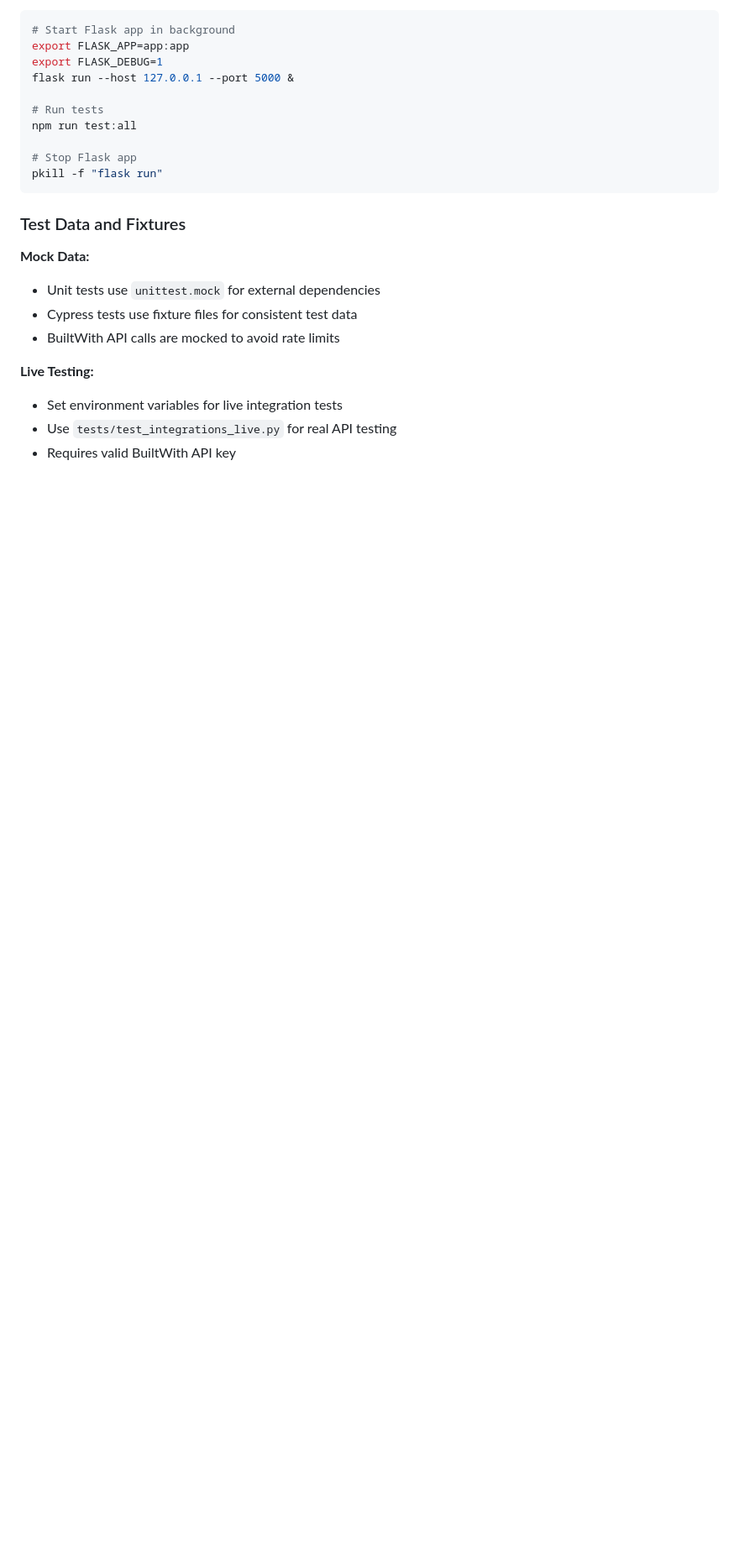
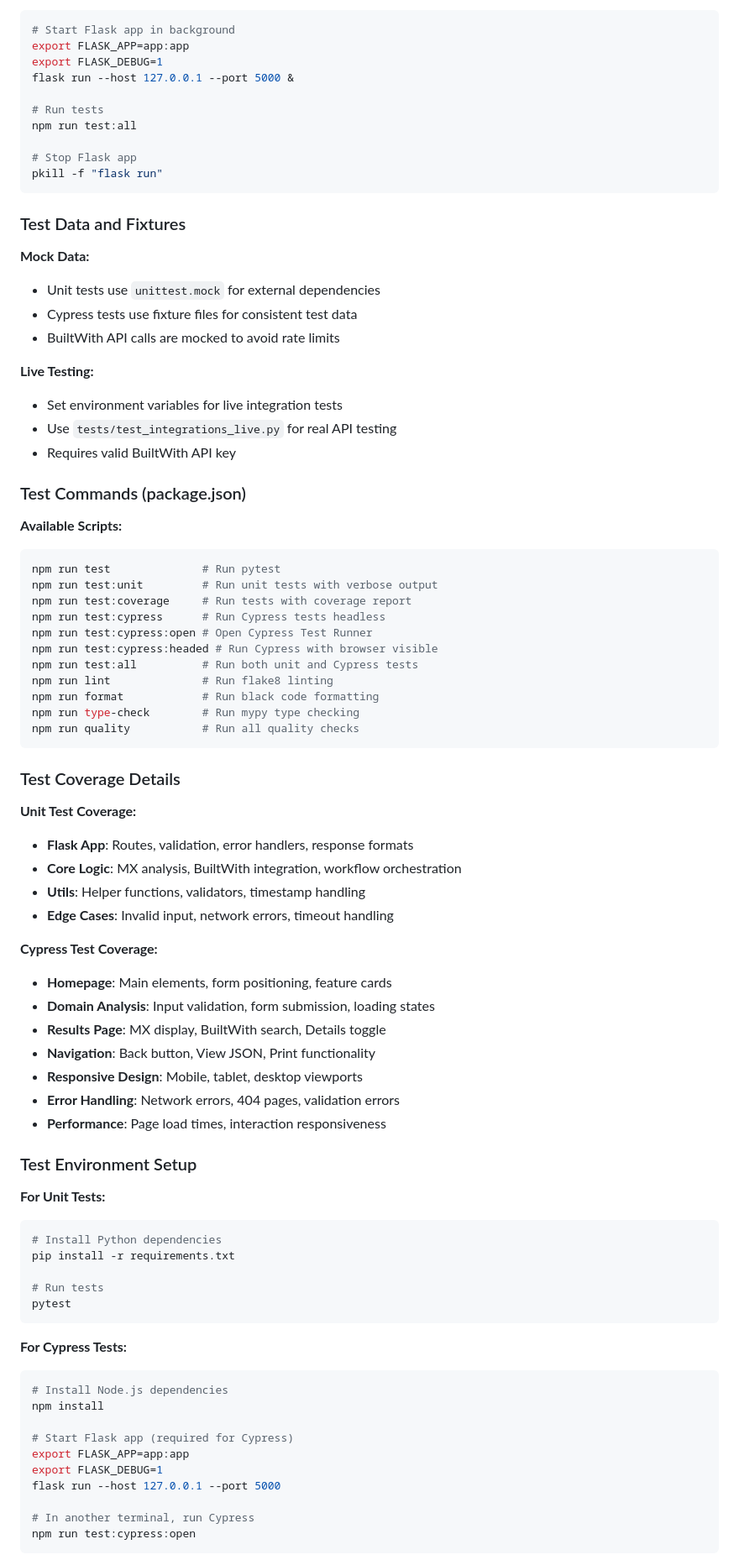
Before and after one commit to ecgun3/email-osint-tool, a Markdown page: README.md, the part around the change printed below. Shown: that part at 84% size. Drawn GitHub-style; blank space fills up the shorter version.

````diff
--- a/README.md
+++ b/README.md
@@ -238,3 +238,62 @@ pkill -f "flask run"
 - Use `tests/test_integrations_live.py` for real API testing
 - Requires valid BuiltWith API key
 
+### Test Commands (package.json)
+
+**Available Scripts:**
+```bash
+npm run test              # Run pytest
+npm run test:unit         # Run unit tests with verbose output
+npm run test:coverage     # Run tests with coverage report
+npm run test:cypress      # Run Cypress tests headless
+npm run test:cypress:open # Open Cypress Test Runner
+npm run test:cypress:headed # Run Cypress with browser visible
+npm run test:all          # Run both unit and Cypress tests
+npm run lint              # Run flake8 linting
+npm run format            # Run black code formatting
+npm run type-check        # Run mypy type checking
+npm run quality           # Run all quality checks
+```
+
+### Test Coverage Details
+
+**Unit Test Coverage:**
+- **Flask App**: Routes, validation, error handlers, response formats
+- **Core Logic**: MX analysis, BuiltWith integration, workflow orchestration
+- **Utils**: Helper functions, validators, timestamp handling
+- **Edge Cases**: Invalid input, network errors, timeout handling
+
+**Cypress Test Coverage:**
+- **Homepage**: Main elements, form positioning, feature cards
+- **Domain Analysis**: Input validation, form submission, loading states
+- **Results Page**: MX display, BuiltWith search, Details toggle
+- **Navigation**: Back button, View JSON, Print functionality
+- **Responsive Design**: Mobile, tablet, desktop viewports
+- **Error Handling**: Network errors, 404 pages, validation errors
+- **Performance**: Page load times, interaction responsiveness
+
+### Test Environment Setup
+
+**For Unit Tests:**
+```bash
+# Install Python dependencies
+pip install -r requirements.txt
+
+# Run tests
+pytest
+```
+
+**For Cypress Tests:**
+```bash
+# Install Node.js dependencies
+npm install
+
+# Start Flask app (required for Cypress)
+export FLASK_APP=app:app
+export FLASK_DEBUG=1
+flask run --host 127.0.0.1 --port 5000
+
+# In another terminal, run Cypress
+npm run test:cypress:open
+```
+
````
Also changed, not shown: other parts of README.md (+62 -0 lines).
